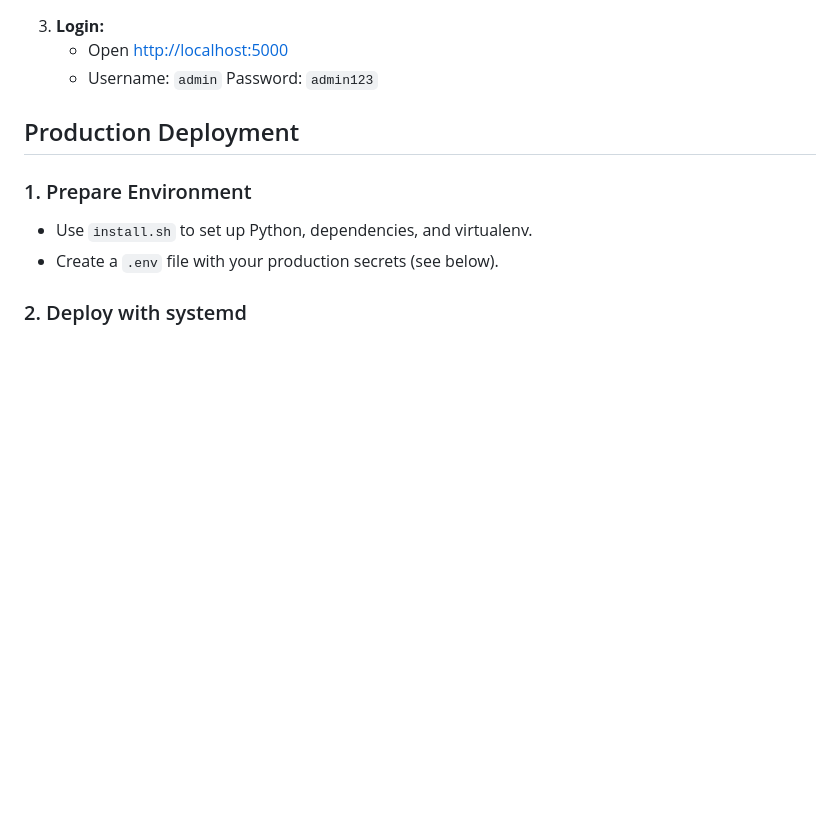
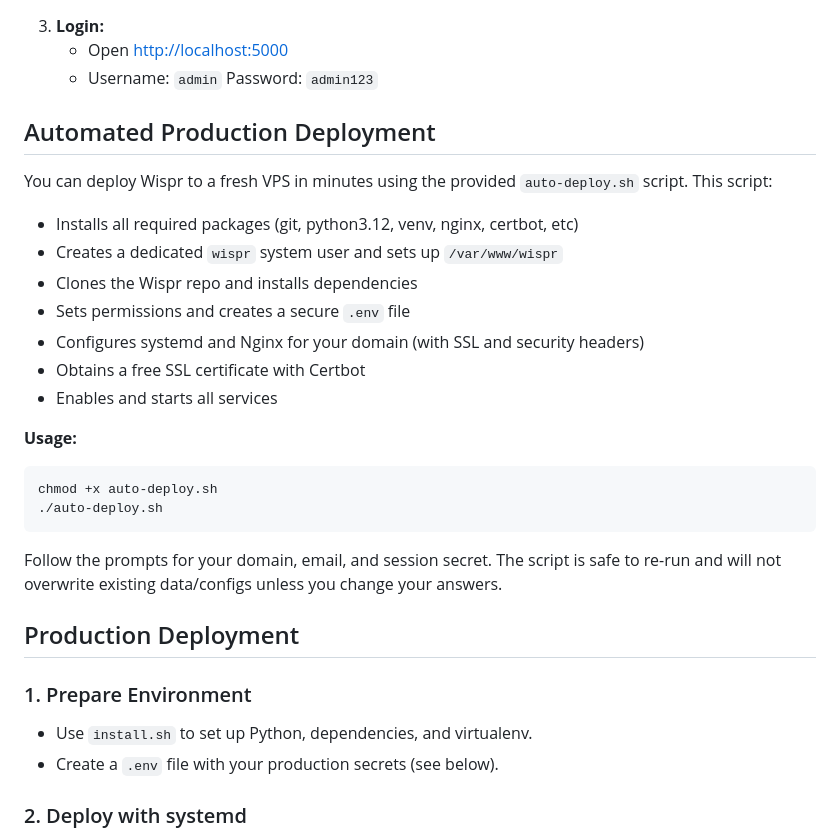
Before and after one commit to dukeofam/Wispr, a Markdown page: README.md, the part around the change. GitHub-like rendering; blank space fills up the shorter version.

Commit message:
added auto-deploy.sh

````diff
--- a/README.md
+++ b/README.md
@@ -35,6 +35,24 @@ A secure, modern Flask-based team collaboration platform with real-time chat and
 3. **Login:**
    - Open [http://localhost:5000](http://localhost:5000)
    - Username: `admin`  Password: `admin123`
+
+## Automated Production Deployment
+
+You can deploy Wispr to a fresh VPS in minutes using the provided `auto-deploy.sh` script. This script:
+- Installs all required packages (git, python3.12, venv, nginx, certbot, etc)
+- Creates a dedicated `wispr` system user and sets up `/var/www/wispr`
+- Clones the Wispr repo and installs dependencies
+- Sets permissions and creates a secure `.env` file
+- Configures systemd and Nginx for your domain (with SSL and security headers)
+- Obtains a free SSL certificate with Certbot
+- Enables and starts all services
+
+**Usage:**
+```bash
+chmod +x auto-deploy.sh
+./auto-deploy.sh
+```
+Follow the prompts for your domain, email, and session secret. The script is safe to re-run and will not overwrite existing data/configs unless you change your answers.
 
 ## Production Deployment
 
````
